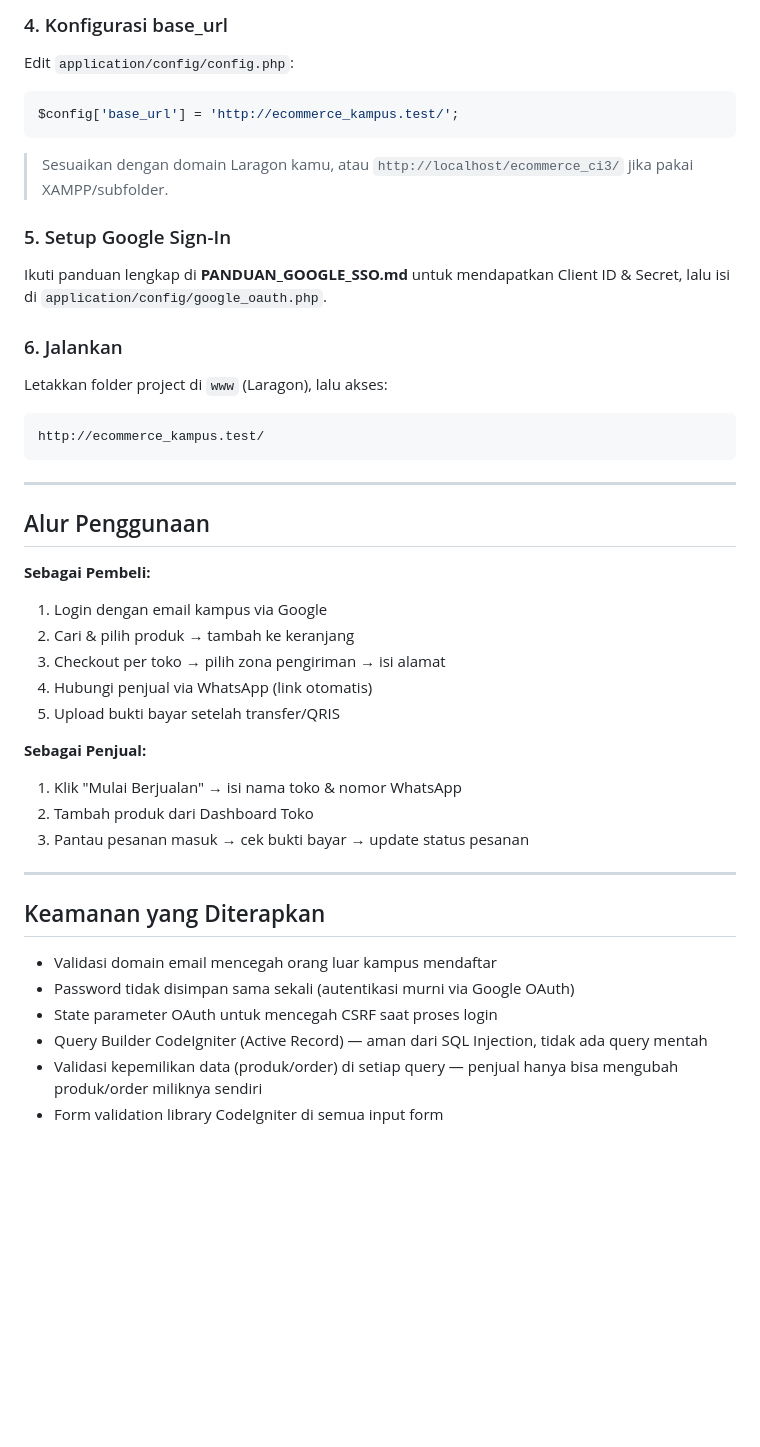
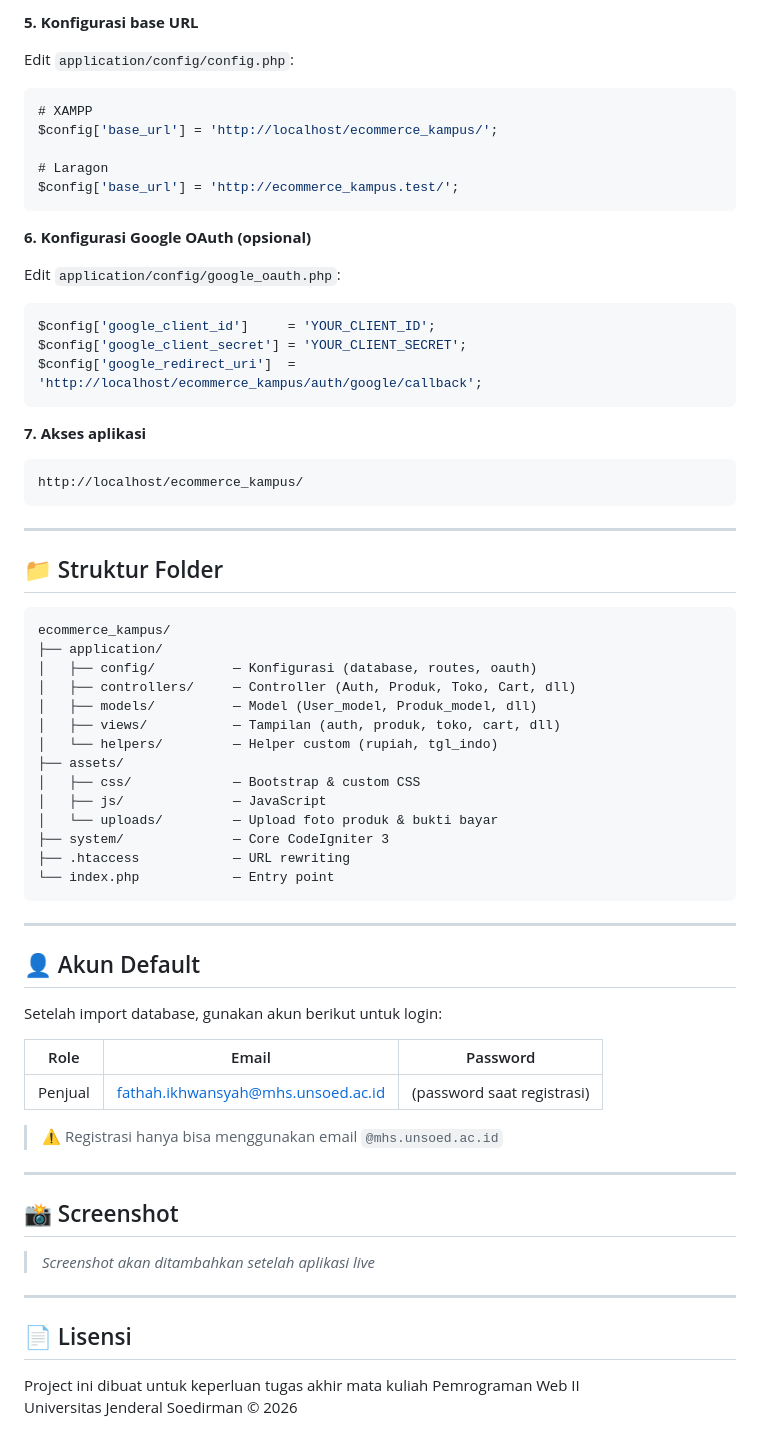
Before and after one commit to sugengfathah86-source/E-Commerce-Kampus, a Markdown page: README.md, the part around one of its changes. Rendered like a GitHub page; blank space fills up the shorter version.

````diff
--- a/README.md
+++ b/README.md
@@ -124,43 +159,72 @@ Edit `application/config/database.php`:
 ```
 
-### 4. Konfigurasi base_url
+**5. Konfigurasi base URL**
+
 Edit `application/config/config.php`:
 ```php
+# XAMPP
+$config['base_url'] = 'http://localhost/ecommerce_kampus/';
+
+# Laragon
 $config['base_url'] = 'http://ecommerce_kampus.test/';
 ```
-> Sesuaikan dengan domain Laragon kamu, atau `http://localhost/ecommerce_ci3/` jika pakai XAMPP/subfolder.
 
-### 5. Setup Google Sign-In
-Ikuti panduan lengkap di **PANDUAN_GOOGLE_SSO.md** untuk mendapatkan Client ID & Secret, lalu isi di `application/config/google_oauth.php`.
+**6. Konfigurasi Google OAuth (opsional)**
 
-### 6. Jalankan
-Letakkan folder project di `www` (Laragon), lalu akses:
+Edit `application/config/google_oauth.php`:
+```php
+$config['google_client_id']     = 'YOUR_CLIENT_ID';
+$config['google_client_secret'] = 'YOUR_CLIENT_SECRET';
+$config['google_redirect_uri']  = 'http://localhost/ecommerce_kampus/auth/google/callback';
 ```
-http://ecommerce_kampus.test/
+
+**7. Akses aplikasi**
+```
+http://localhost/ecommerce_kampus/
 ```
 
 ---
 
-## Alur Penggunaan
+## 📁 Struktur Folder
 
-**Sebagai Pembeli:**
-1. Login dengan email kampus via Google
-2. Cari & pilih produk → tambah ke keranjang
-3. Checkout per toko → pilih zona pengiriman → isi alamat
-4. Hubungi penjual via WhatsApp (link otomatis)
-5. Upload bukti bayar setelah transfer/QRIS
-
-**Sebagai Penjual:**
-1. Klik "Mulai Berjualan" → isi nama toko & nomor WhatsApp
-2. Tambah produk dari Dashboard Toko
-3. Pantau pesanan masuk → cek bukti bayar → update status pesanan
+```
+ecommerce_kampus/
+├── application/
+│   ├── config/          — Konfigurasi (database, routes, oauth)
+│   ├── controllers/     — Controller (Auth, Produk, Toko, Cart, dll)
+│   ├── models/          — Model (User_model, Produk_model, dll)
+│   ├── views/           — Tampilan (auth, produk, toko, cart, dll)
+│   └── helpers/         — Helper custom (rupiah, tgl_indo)
+├── assets/
+│   ├── css/             — Bootstrap & custom CSS
+│   ├── js/              — JavaScript
+│   └── uploads/         — Upload foto produk & bukti bayar
+├── system/              — Core CodeIgniter 3
+├── .htaccess            — URL rewriting
+└── index.php            — Entry point
+```
 
 ---
 
-## Keamanan yang Diterapkan
-- Validasi domain email mencegah orang luar kampus mendaftar
-- Password tidak disimpan sama sekali (autentikasi murni via Google OAuth)
-- State parameter OAuth untuk mencegah CSRF saat proses login
-- Query Builder CodeIgniter (Active Record) — aman dari SQL Injection, tidak ada query mentah
-- Validasi kepemilikan data (produk/order) di setiap query — penjual hanya bisa mengubah produk/order miliknya sendiri
-- Form validation library CodeIgniter di semua input form
+## 👤 Akun Default
+
+Setelah import database, gunakan akun berikut untuk login:
+
+| Role | Email | Password |
+|------|-------|----------|
+| Penjual | fathah.ikhwansyah@mhs.unsoed.ac.id | (password saat registrasi) |
+
+> ⚠️ Registrasi hanya bisa menggunakan email `@mhs.unsoed.ac.id`
+
+---
+
+## 📸 Screenshot
+
+> *Screenshot akan ditambahkan setelah aplikasi live*
+
+---
+
+## 📄 Lisensi
+
+Project ini dibuat untuk keperluan tugas akhir mata kuliah Pemrograman Web II
+Universitas Jenderal Soedirman © 2026
````
Also changed, not shown: other parts of README.md (+129 -94 lines).
